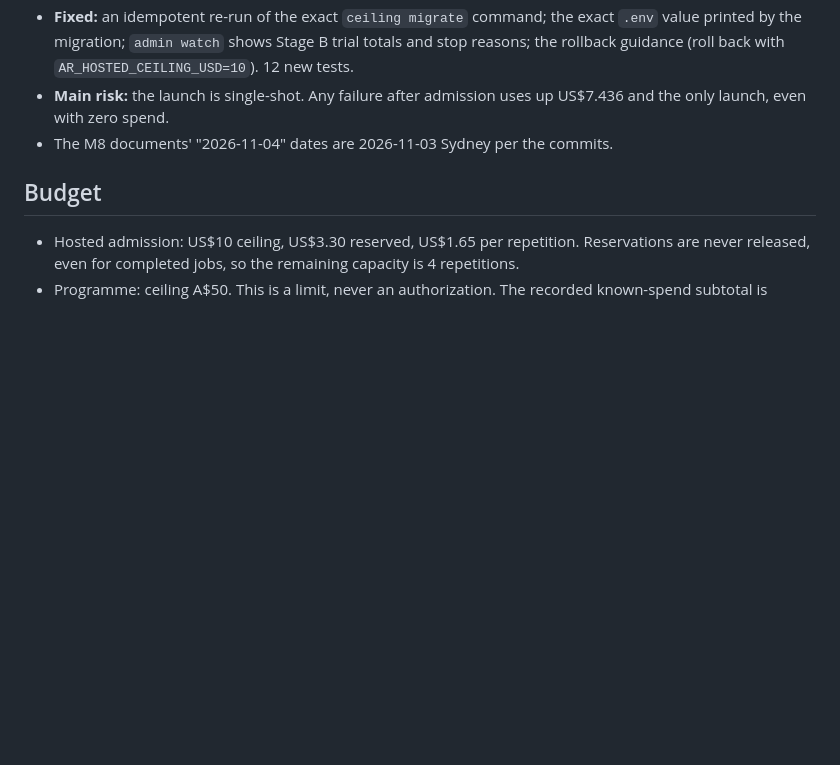
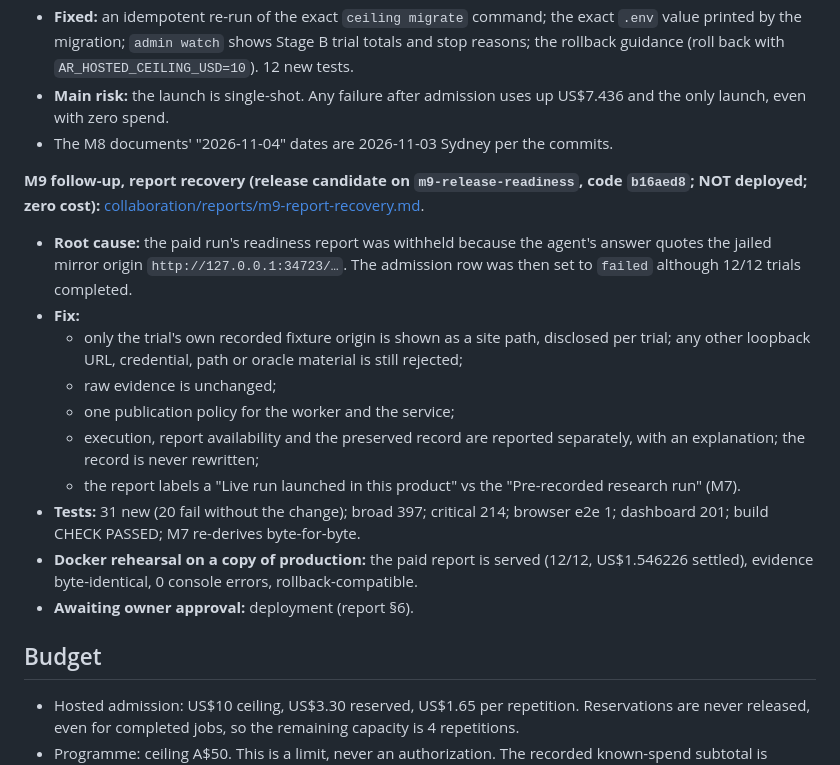
Before and after one commit to Ezio99/Hack_Agent_Readiness, a Markdown page: STATUS.md, the part around the change. GitHub-like rendering; blank space fills up the shorter version.

```diff
--- a/STATUS.md
+++ b/STATUS.md
@@ -121,6 +121,18 @@ verification of the M8 release candidate. Report: [collaboration/reports/m9-rele
 - **Main risk:** the launch is single-shot. Any failure after admission uses up US$7.436 and the only launch, even with zero spend.
 - The M8 documents' "2026-11-04" dates are 2026-11-03 Sydney per the commits.
 
+**M9 follow-up, report recovery (release candidate on `m9-release-readiness`, code `b16aed8`; NOT deployed; zero cost):** [collaboration/reports/m9-report-recovery.md](collaboration/reports/m9-report-recovery.md).
+- **Root cause:** the paid run's readiness report was withheld because the agent's answer quotes the jailed mirror origin `http://127.0.0.1:34723/…`. The admission row was then set to `failed` although 12/12 trials completed.
+- **Fix:**
+  - only the trial's own recorded fixture origin is shown as a site path, disclosed per trial; any other loopback URL, credential, path or oracle material is still rejected;
+  - raw evidence is unchanged;
+  - one publication policy for the worker and the service;
+  - execution, report availability and the preserved record are reported separately, with an explanation; the record is never rewritten;
+  - the report labels a "Live run launched in this product" vs the "Pre-recorded research run" (M7).
+- **Tests:** 31 new (20 fail without the change); broad 397; critical 214; browser e2e 1; dashboard 201; build CHECK PASSED; M7 re-derives byte-for-byte.
+- **Docker rehearsal on a copy of production:** the paid report is served (12/12, US$1.546226 settled), evidence byte-identical, 0 console errors, rollback-compatible.
+- **Awaiting owner approval:** deployment (report §6).
+
 ## Budget
 
 - Hosted admission: US$10 ceiling, US$3.30 reserved, US$1.65 per repetition. Reservations are never released, even for completed jobs, so the remaining capacity is 4 repetitions.
```
Also changed, not shown: collaboration/reports/m9-report-recovery.md (added, +116 -0 lines).
